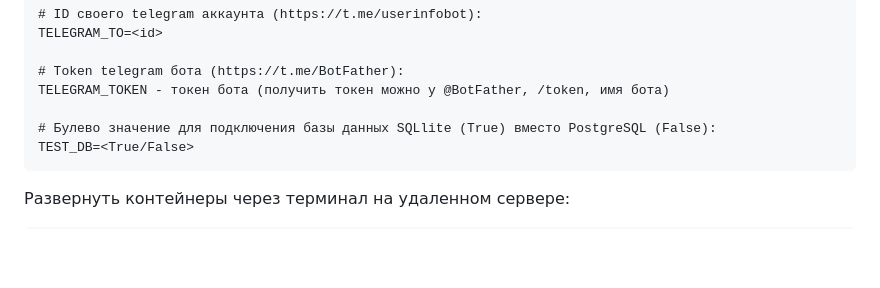
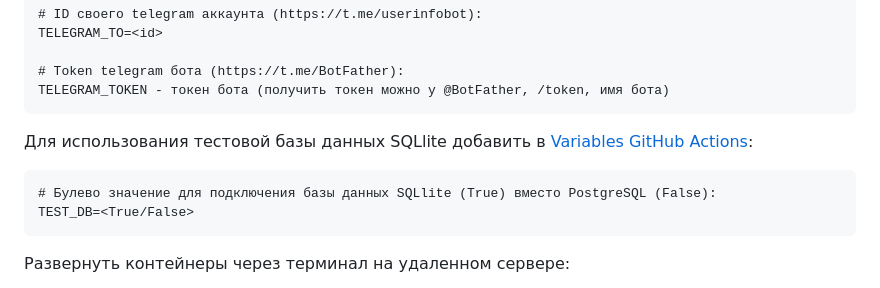
Before and after one commit to mAXxtor/yamdb_final, a Markdown page: README.md, the part around the change. Rendered like a GitHub page; blank space fills up the shorter version.

Commit message:
final fix db choosing

````diff
--- a/README.md
+++ b/README.md
@@ -121,7 +121,9 @@ TELEGRAM_TO=<id>
 
 # Token telegram бота (https://t.me/BotFather):
 TELEGRAM_TOKEN - токен бота (получить токен можно у @BotFather, /token, имя бота)
-
+```
+Для использования тестовой базы данных SQLlite добавить в [Variables GitHub Actions](https://github.com/<username>/yamdb_final/settings/variables/actions):
+```
 # Булево значение для подключения базы данных SQLlite (True) вместо PostgreSQL (False):
 TEST_DB=<True/False>
 ```
````
